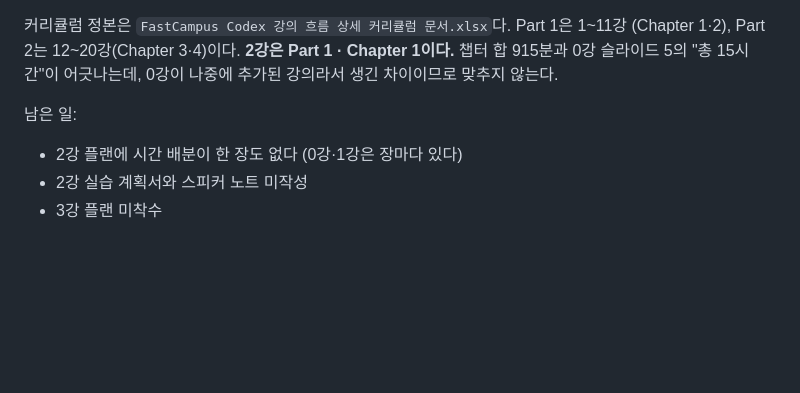
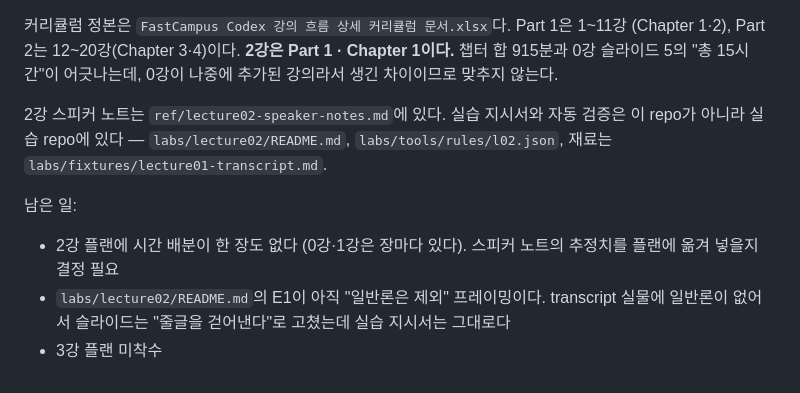
Before and after one commit to RainaKim/codex-lecture, a Markdown page: CLAUDE.md, the part around the change. Drawn GitHub-style; blank space fills up the shorter version.

```diff
--- a/CLAUDE.md
+++ b/CLAUDE.md
@@ -89,8 +89,14 @@ zero-config 정적 서빙은 그대로다.
 챕터 합 915분과 0강 슬라이드 5의 "총 15시간"이 어긋나는데, 0강이 나중에 추가된 강의라서
 생긴 차이이므로 맞추지 않는다.
 
+2강 스피커 노트는 `ref/lecture02-speaker-notes.md`에 있다. 실습 지시서와 자동 검증은 이
+repo가 아니라 실습 repo에 있다 — `labs/lecture02/README.md`, `labs/tools/rules/l02.json`,
+재료는 `labs/fixtures/lecture01-transcript.md`.
+
 남은 일:
 
-- 2강 플랜에 시간 배분이 한 장도 없다 (0강·1강은 장마다 있다)
-- 2강 실습 계획서와 스피커 노트 미작성
+- 2강 플랜에 시간 배분이 한 장도 없다 (0강·1강은 장마다 있다). 스피커 노트의 추정치를
+  플랜에 옮겨 넣을지 결정 필요
+- `labs/lecture02/README.md`의 E1이 아직 "일반론은 제외" 프레이밍이다. transcript 실물에
+  일반론이 없어서 슬라이드는 "줄글을 걷어낸다"로 고쳤는데 실습 지시서는 그대로다
 - 3강 플랜 미착수
```
Also changed, not shown: ref/lecture02-speaker-notes.md (added, +408 -0 lines).
